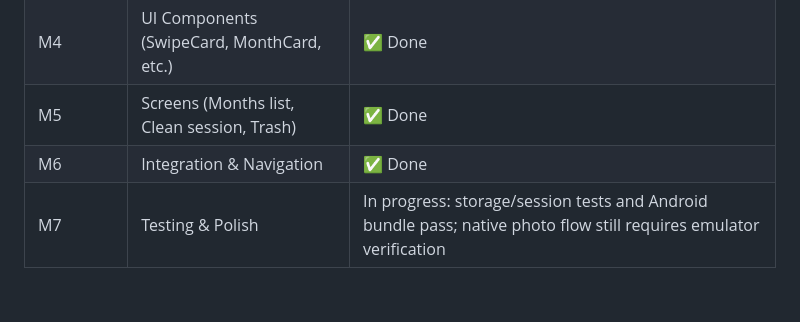
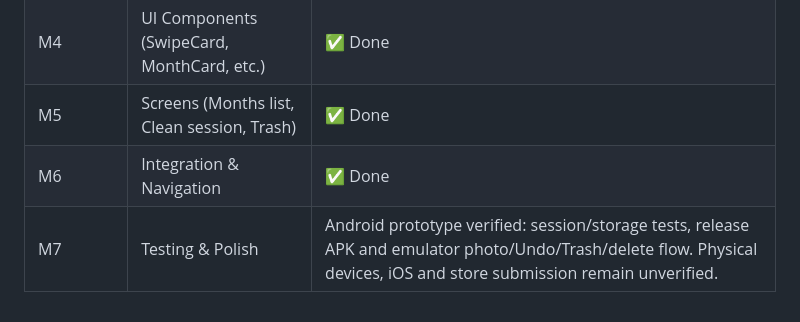
Before and after one commit to Muneer320/Rinse, a Markdown page: docs/PRD.md, the part around the change. Rendered like a GitHub page.

```diff
--- a/docs/PRD.md
+++ b/docs/PRD.md
@@ -142,4 +142,4 @@ Rinse is a mobile application that helps users review their photo libraries usin
 | M4 | UI Components (SwipeCard, MonthCard, etc.) | ✅ Done |
 | M5 | Screens (Months list, Clean session, Trash) | ✅ Done |
 | M6 | Integration & Navigation | ✅ Done |
-| M7 | Testing & Polish | In progress: storage/session tests and Android bundle pass; native photo flow still requires emulator verification |
+| M7 | Testing & Polish | Android prototype verified: session/storage tests, release APK and emulator photo/Undo/Trash/delete flow. Physical devices, iOS and store submission remain unverified. |
```
Also changed, not shown: README.md (+12 -4 lines), docs/Architecture.md (+2 -2 lines), docs/screenshots/consent.png (added), docs/screenshots/review.png (added), docs/screenshots/trash.png (added), 3 other files.
